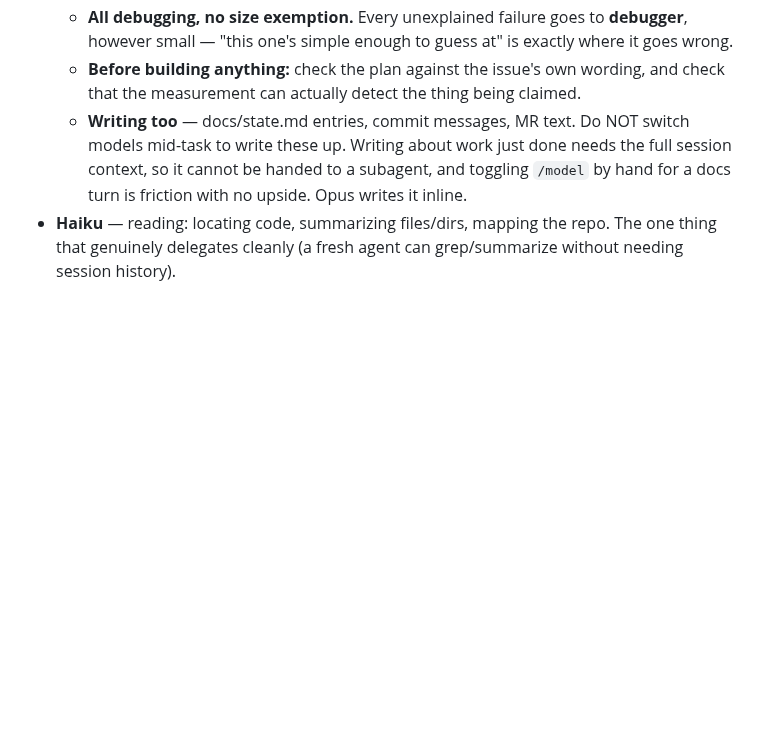
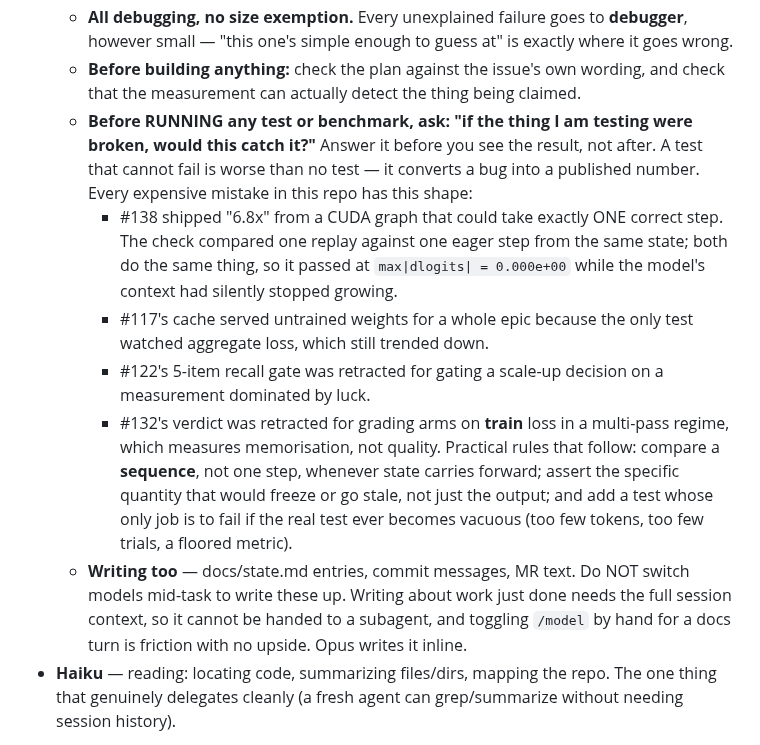
Before and after one commit to komaljeet/kramba-ai, a Markdown page: CLAUDE.md, the part around the change. Rendered like a GitHub page; blank space fills up the shorter version.

Commit message:
CLAUDE.md: check a test CAN fail before running it (#138)
The guide already said to check that a measurement can detect the thing being
claimed. It was not specific enough to stop me, so this makes it a pre-run
question with the repo's own case law attached.

Before RUNNING any test or benchmark: if the thing being tested were broken,
would this catch it? Answered before seeing the result, not after. A test that
cannot fail is worse than no test -- it converts a bug into a published number.

Four instances from this repo, so the rule reads as history rather than advice:
#138 shipped '6.8x' from a graph that could take one correct step (the check
compared one replay against one eager step from the same state and passed at
0.000e+00); #117's cache served untrained weights for an epic because the test
watched aggregate loss; #122's 5-item gate was retracted for gating a scale-up on
luck; #132's verdict was retracted for grading arms on train loss in a multi-pass
regime.

With the practical rules that follow: compare a SEQUENCE not one step whenever
state carries forward; assert the quantity that would freeze or go stale, not
just the output; and add a test whose only job is to fail if the real test ever
becomes vacuous.

Co-Authored-By: Claude Opus 5 <noreply@anthropic.com>

```diff
--- a/CLAUDE.md
+++ b/CLAUDE.md
@@ -12,6 +12,25 @@ Model policy (strict):
     however small — "this one's simple enough to guess at" is exactly where it goes wrong.
   - **Before building anything:** check the plan against the issue's own wording, and
     check that the measurement can actually detect the thing being claimed.
+  - **Before RUNNING any test or benchmark, ask: "if the thing I am testing were
+    broken, would this catch it?"** Answer it before you see the result, not after.
+    A test that cannot fail is worse than no test — it converts a bug into a
+    published number. Every expensive mistake in this repo has this shape:
+      - #138 shipped "6.8x" from a CUDA graph that could take exactly ONE correct
+        step. The check compared one replay against one eager step from the same
+        state; both do the same thing, so it passed at `max|dlogits| = 0.000e+00`
+        while the model's context had silently stopped growing.
+      - #117's cache served untrained weights for a whole epic because the only
+        test watched aggregate loss, which still trended down.
+      - #122's 5-item recall gate was retracted for gating a scale-up decision on
+        a measurement dominated by luck.
+      - #132's verdict was retracted for grading arms on **train** loss in a
+        multi-pass regime, which measures memorisation, not quality.
+    Practical rules that follow: compare a **sequence**, not one step, whenever
+    state carries forward; assert the specific quantity that would freeze or go
+    stale, not just the output; and add a test whose only job is to fail if the
+    real test ever becomes vacuous (too few tokens, too few trials, a floored
+    metric).
   - **Writing too** — docs/state.md entries, commit messages, MR text. Do NOT switch
     models mid-task to write these up. Writing about work just done needs the full
     session context, so it cannot be handed to a subagent, and toggling `/model` by hand
```
